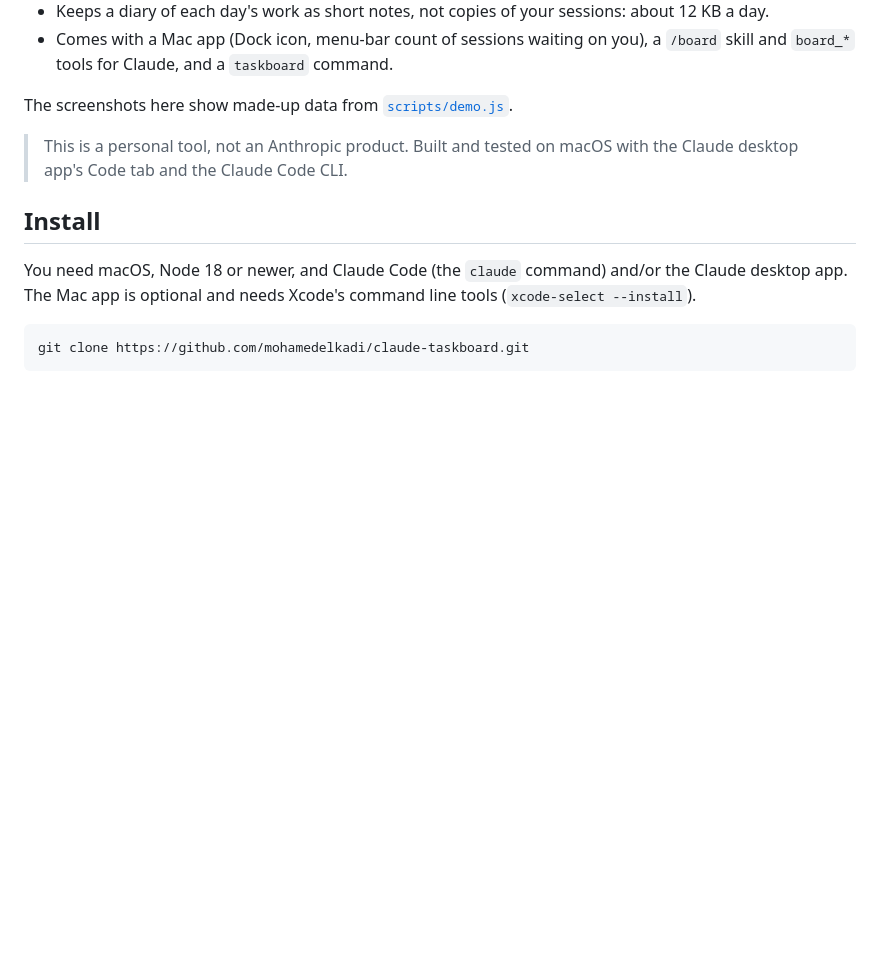
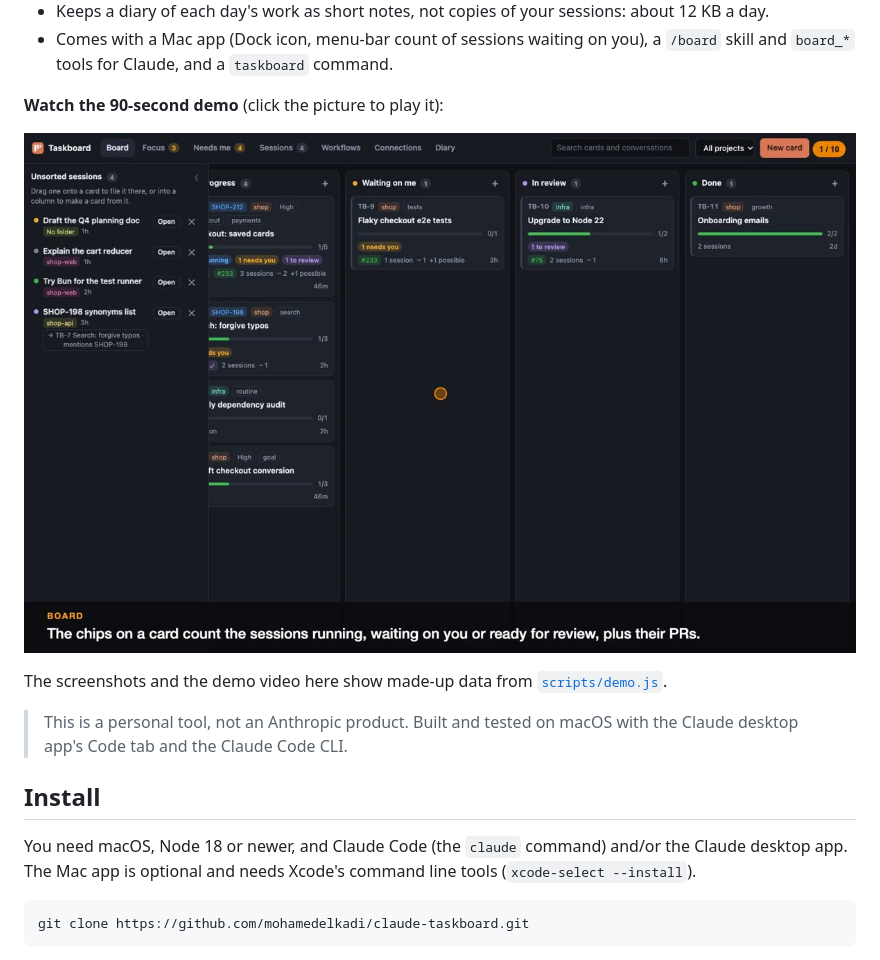
Before and after one commit to mohamedelkadi/claude-taskboard, a Markdown page: README.md, the part around the change. Drawn GitHub-style; pictures changed too: docs/demo/taskboard-demo.jpg (added); blank space fills up the shorter version.

Commit message:
Add a 90-second demo video to the README
Recorded on the made-up data from scripts/demo.js.

```diff
--- a/README.md
+++ b/README.md
@@ -13,7 +13,11 @@ It is for people who run many Claude Code sessions on related work and lose trac
 - Keeps a diary of each day's work as short notes, not copies of your sessions: about 12 KB a day.
 - Comes with a Mac app (Dock icon, menu-bar count of sessions waiting on you), a `/board` skill and `board_*` tools for Claude, and a `taskboard` command.
 
-The screenshots here show made-up data from [`scripts/demo.js`](scripts/demo.js).
+**Watch the 90-second demo** (click the picture to play it):
+
+[![A 90-second walkthrough of the board, a card, Focus, Needs me, Sessions, search, Connections and the Diary](docs/demo/taskboard-demo.jpg)](docs/demo/taskboard-demo.mp4)
+
+The screenshots and the demo video here show made-up data from [`scripts/demo.js`](scripts/demo.js).
 
 > This is a personal tool, not an Anthropic product. Built and tested on macOS with the Claude desktop app's Code tab and the Claude Code CLI.
 
```
Also changed, not shown: 1 other file.
